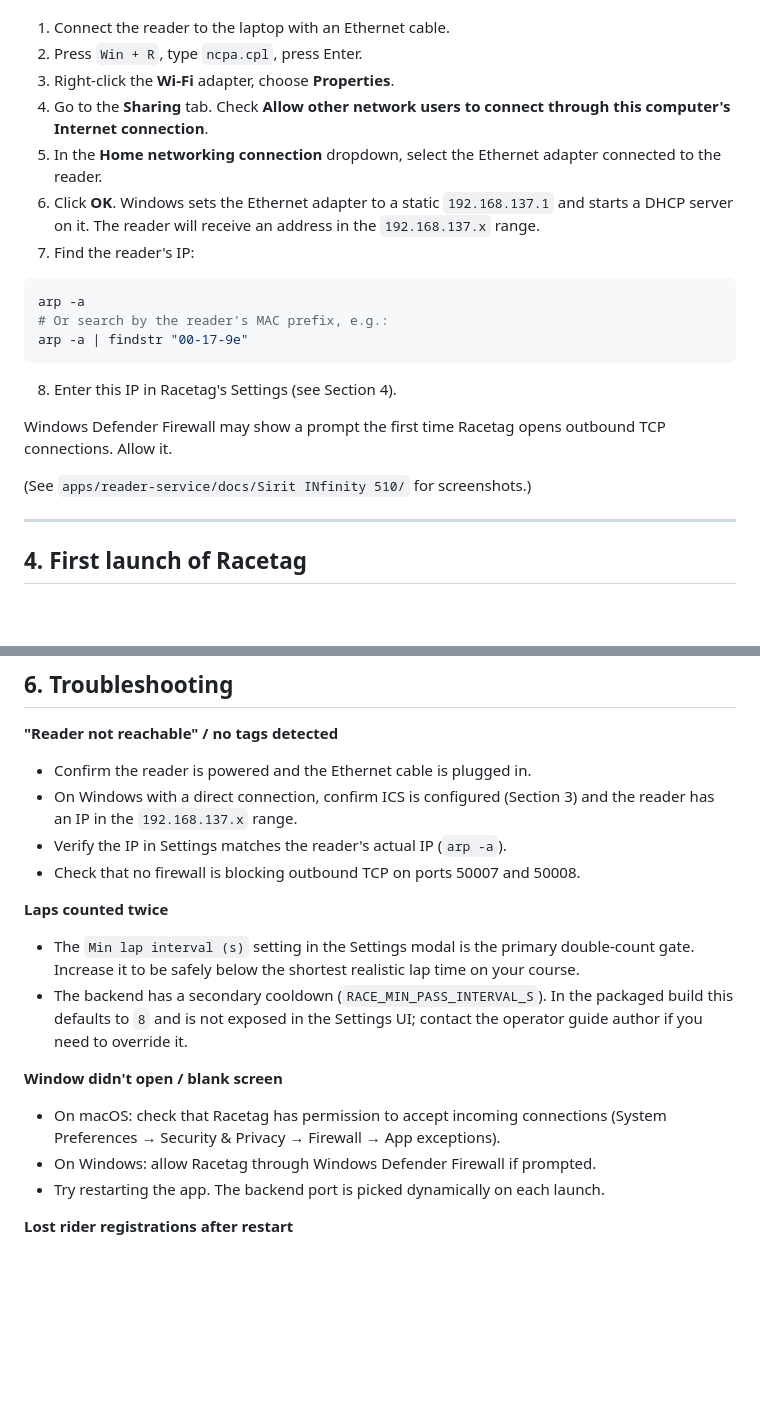
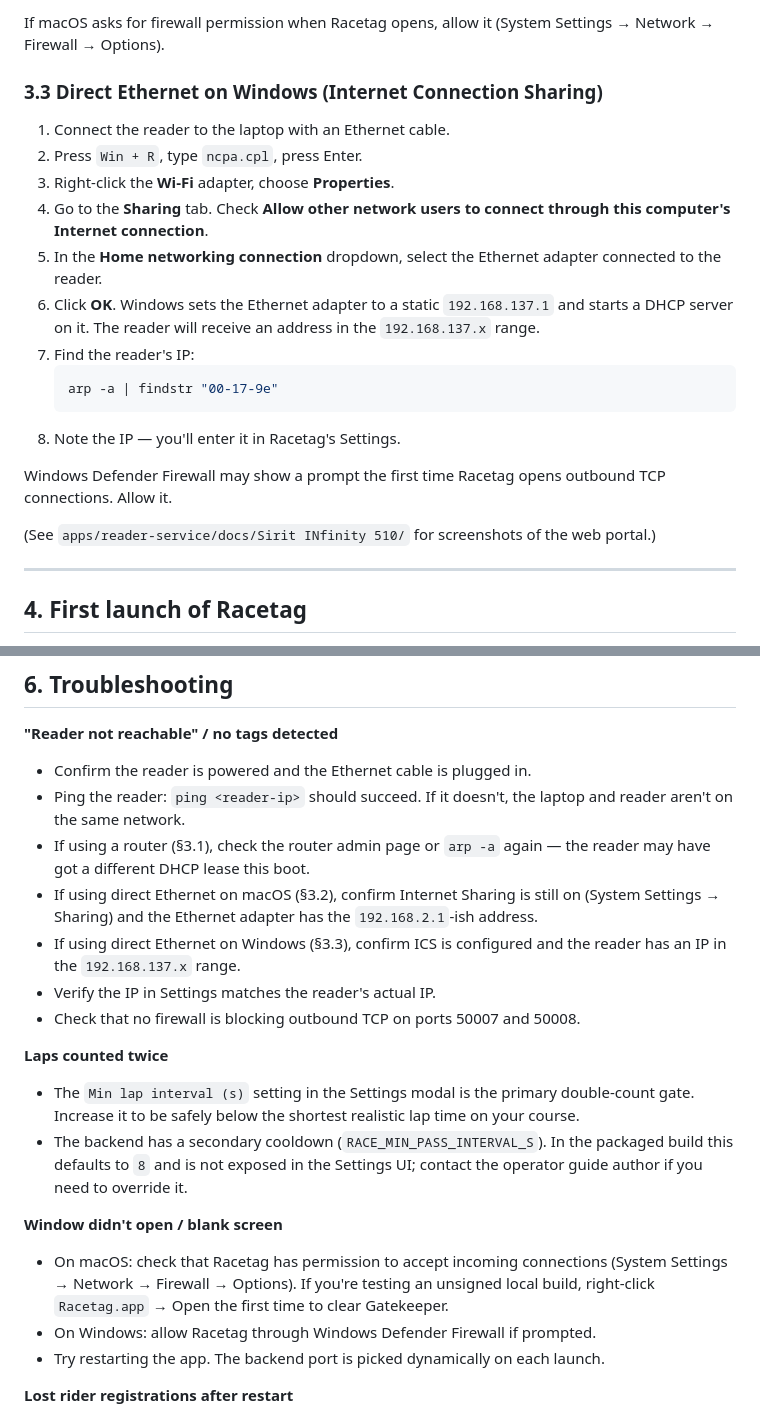
Before and after one commit to jan-knoblich/racetag, a Markdown page: docs/OPERATOR_GUIDE.md, 2 parts joined by grey strips. Rendered like a GitHub page; blank space fills up the shorter version.

````diff
--- a/docs/OPERATOR_GUIDE.md
+++ b/docs/OPERATOR_GUIDE.md
@@ -38,3 +78,6 @@ If the reader is connected directly to your laptop's Ethernet port (not through
+If macOS asks for firewall permission when Racetag opens, allow it (System Settings → Network → Firewall → Options).
+
+### 3.3 Direct Ethernet on Windows (Internet Connection Sharing)
 
 1. Connect the reader to the laptop with an Ethernet cable.
 2. Press `Win + R`, type `ncpa.cpl`, press Enter.
@@ -43,18 +86,14 @@ If the reader is connected directly to your laptop's Ethernet port (not through
 5. In the **Home networking connection** dropdown, select the Ethernet adapter connected to the reader.
 6. Click **OK**. Windows sets the Ethernet adapter to a static `192.168.137.1` and starts a DHCP server on it. The reader will receive an address in the `192.168.137.x` range.
 7. Find the reader's IP:
-
-```powershell
-arp -a
-# Or search by the reader's MAC prefix, e.g.:
-arp -a | findstr "00-17-9e"
-```
-
-8. Enter this IP in Racetag's Settings (see Section 4).
+   ```powershell
+   arp -a | findstr "00-17-9e"
+   ```
+8. Note the IP — you'll enter it in Racetag's Settings.
 
 Windows Defender Firewall may show a prompt the first time Racetag opens outbound TCP connections. Allow it.
 
-(See `apps/reader-service/docs/Sirit INfinity 510/` for screenshots.)
+(See `apps/reader-service/docs/Sirit INfinity 510/` for screenshots of the web portal.)
 
 ---
 
@@ -101,8 +140,11 @@ In Settings, use the **Import CSV** button to register many riders at once. The
 
 **"Reader not reachable" / no tags detected**
 - Confirm the reader is powered and the Ethernet cable is plugged in.
-- On Windows with a direct connection, confirm ICS is configured (Section 3) and the reader has an IP in the `192.168.137.x` range.
-- Verify the IP in Settings matches the reader's actual IP (`arp -a`).
+- Ping the reader: `ping <reader-ip>` should succeed. If it doesn't, the laptop and reader aren't on the same network.
+- If using a router (§3.1), check the router admin page or `arp -a` again — the reader may have got a different DHCP lease this boot.
+- If using direct Ethernet on macOS (§3.2), confirm Internet Sharing is still on (System Settings → Sharing) and the Ethernet adapter has the `192.168.2.1`-ish address.
+- If using direct Ethernet on Windows (§3.3), confirm ICS is configured and the reader has an IP in the `192.168.137.x` range.
+- Verify the IP in Settings matches the reader's actual IP.
 - Check that no firewall is blocking outbound TCP on ports 50007 and 50008.
 
 **Laps counted twice**
@@ -110,7 +152,7 @@ In Settings, use the **Import CSV** button to register many riders at once. The
 - The backend has a secondary cooldown (`RACE_MIN_PASS_INTERVAL_S`). In the packaged build this defaults to `8` and is not exposed in the Settings UI; contact the operator guide author if you need to override it.
 
 **Window didn't open / blank screen**
-- On macOS: check that Racetag has permission to accept incoming connections (System Preferences → Security & Privacy → Firewall → App exceptions).
+- On macOS: check that Racetag has permission to accept incoming connections (System Settings → Network → Firewall → Options). If you're testing an unsigned local build, right-click `Racetag.app` → Open the first time to clear Gatekeeper.
 - On Windows: allow Racetag through Windows Defender Firewall if prompted.
 - Try restarting the app. The backend port is picked dynamically on each launch.
 
````
Also changed, not shown: other parts of docs/OPERATOR_GUIDE.md (+49 -9 lines).
